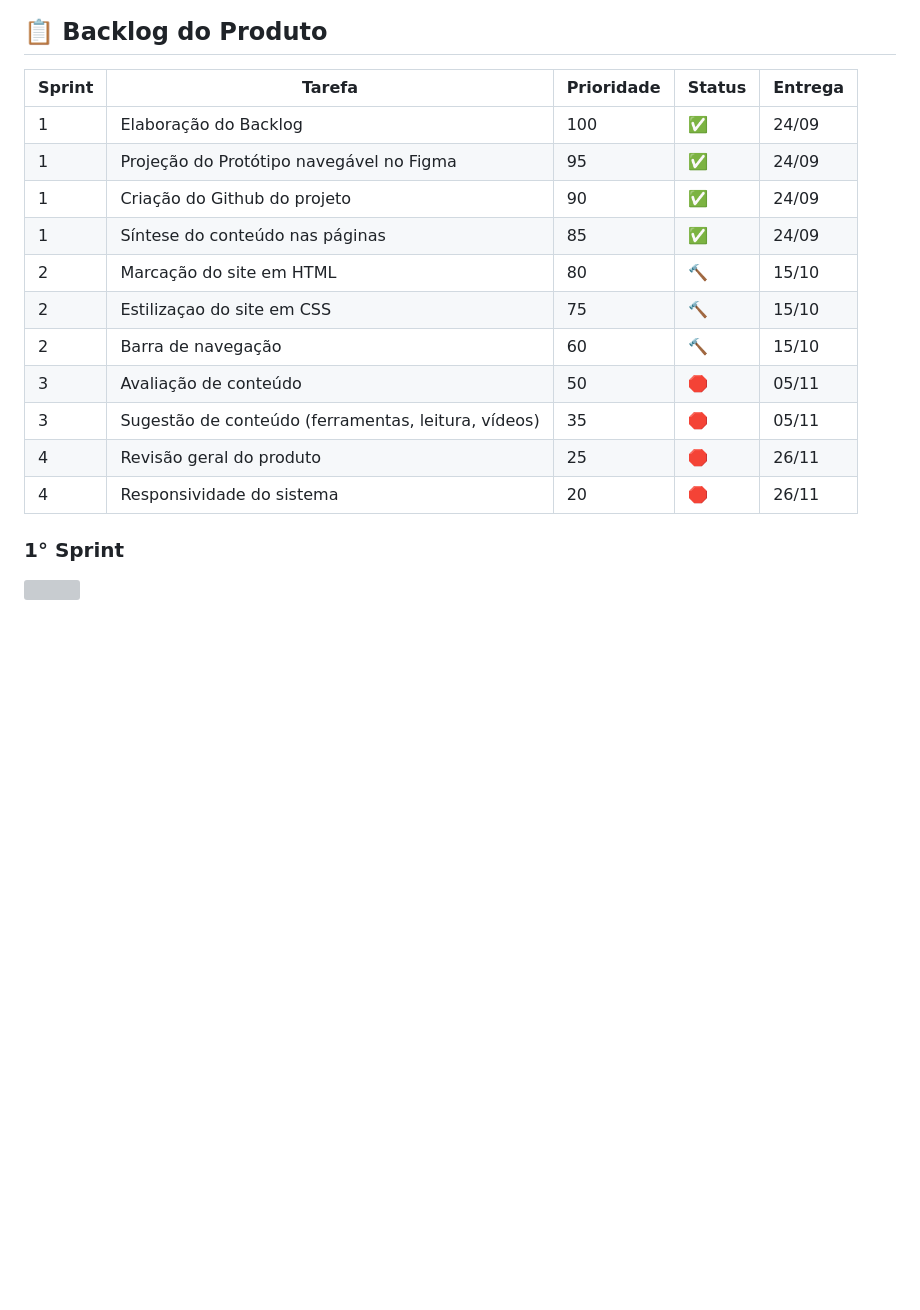
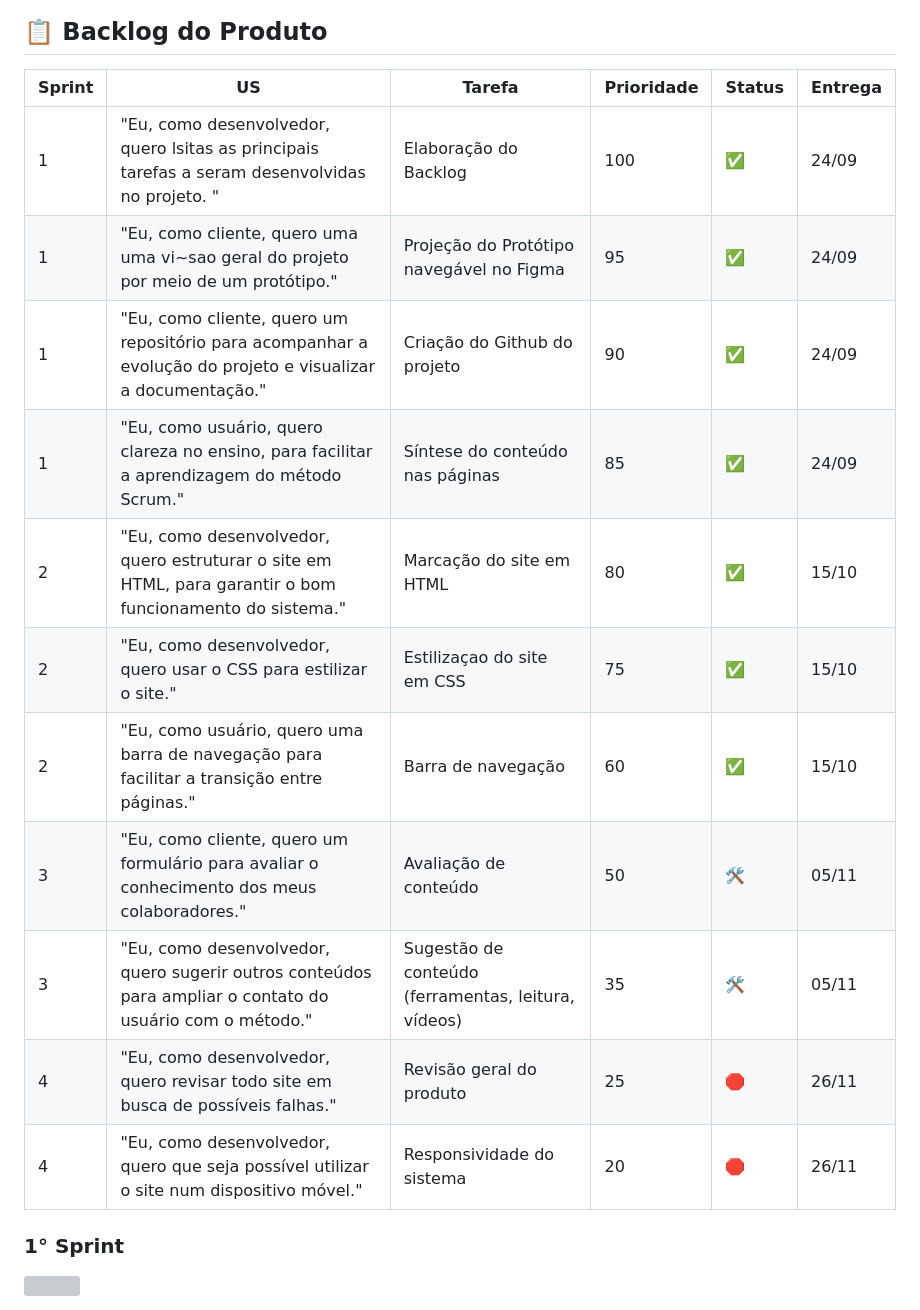
Before and after one commit to Ctrl-Shift-Dev/Plataforma-SCRUM, a Markdown page: README.md, the part around the change printed below. Drawn GitHub-style; blank space fills up the shorter version; grey boxes are pictures that could not be loaded.

```diff
--- a/README.md
+++ b/README.md
@@ -33,19 +33,19 @@ os processos necessários para a fidelização do cliente.
 </p>
 
 ## 📋 Backlog do Produto <a id="backlog"></a>
-| Sprint | Tarefa | Prioridade | Status | Entrega |
-| ------ | ------ | ---------- | ------ | ------- |
-| 1 | Elaboração do Backlog | 100 | ✅ | 24/09 |
-| 1 | Projeção do Protótipo navegável no Figma | 95 | ✅ | 24/09 |
-| 1 | Criação do Github do projeto | 90 | ✅ | 24/09 |
-| 1 | Síntese do conteúdo nas páginas | 85 | ✅ | 24/09 |
-| 2 | Marcação do site em HTML | 80 | 🔨 | 15/10 |
-| 2 | Estilizaçao do site em CSS | 75 | 🔨 | 15/10 |
-| 2 | Barra de navegação | 60 | 🔨 | 15/10 |
-| 3 | Avaliação de conteúdo | 50 | 🛑 | 05/11 |
-| 3 | Sugestão de conteúdo (ferramentas, leitura, vídeos) | 35 | 🛑 | 05/11 |
-| 4 | Revisão geral do produto | 25 | 🛑 | 26/11 |
-| 4 | Responsividade do sistema | 20 | 🛑 | 26/11 |
+| Sprint | US | Tarefa | Prioridade | Status | Entrega |
+| ------ | -- | ------ | ---------- | ------ | ------- |
+| 1 | "Eu, como desenvolvedor, quero lsitas as principais tarefas a seram desenvolvidas no projeto. " | Elaboração do Backlog | 100 | ✅ | 24/09 |
+| 1 | "Eu, como cliente, quero uma uma vi~sao geral do projeto por meio de um protótipo." | Projeção do Protótipo navegável no Figma | 95 | ✅ | 24/09 |
+| 1 | "Eu, como cliente, quero um repositório para acompanhar a evolução do projeto e visualizar a documentação." | Criação do Github do projeto | 90 | ✅ | 24/09 |
+| 1 | "Eu, como usuário, quero clareza no ensino, para facilitar a aprendizagem do método Scrum." | Síntese do conteúdo nas páginas | 85 | ✅ | 24/09 |
+| 2 | "Eu, como desenvolvedor, quero estruturar o site em HTML, para garantir o bom funcionamento do sistema." | Marcação do site em HTML | 80 | ✅ | 15/10 |
+| 2 | "Eu, como desenvolvedor, quero usar o CSS para estilizar o site." | Estilizaçao do site em CSS | 75 | ✅ | 15/10 |
+| 2 | "Eu, como usuário, quero uma barra de navegação para facilitar a transição entre páginas." | Barra de navegação | 60 | ✅ | 15/10 |
+| 3 | "Eu, como cliente, quero um formulário para avaliar o conhecimento dos meus colaboradores." | Avaliação de conteúdo | 50 | 🛠️ | 05/11 |
+| 3 | "Eu, como desenvolvedor, quero sugerir outros conteúdos para ampliar o contato do usuário com o método." | Sugestão de conteúdo (ferramentas, leitura, vídeos) | 35 | 🛠️ | 05/11 |
+| 4 | "Eu, como desenvolvedor, quero revisar todo site em busca de possíveis falhas." | Revisão geral do produto | 25 | 🛑 | 26/11 |
+| 4 | "Eu, como desenvolvedor, quero que seja possível utilizar o site num dispositivo móvel." | Responsividade do sistema | 20 | 🛑 | 26/11 |
 
   ### 1° Sprint
   ![](https://github.com/Ctrl-Shift-Dev/Plataforma-SCRUM/blob/main/docs/videos/PrototipoFigma-Ctrl-Shift-Dev.gif)
```
Also changed, not shown: other parts of README.md (+2 -2 lines).
